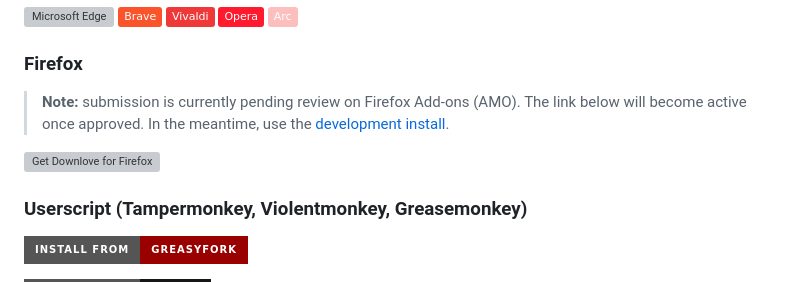
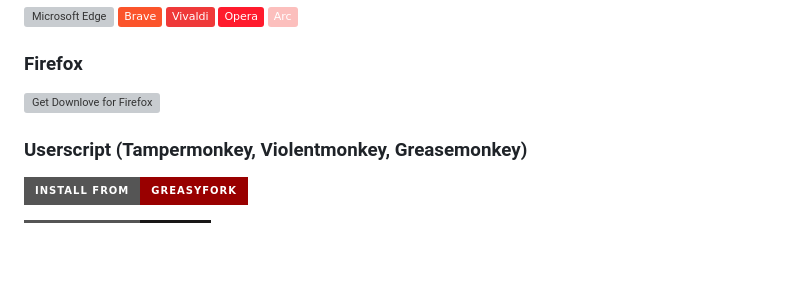
Before and after one commit to Hogwai/downlove, a Markdown page: README.md, the part around the change. GitHub-like rendering; badges without logos; blank space fills up the shorter version; grey boxes are pictures that could not be loaded.

Commit message:
Update README.md (#10)

```diff
--- a/README.md
+++ b/README.md
@@ -26,9 +26,7 @@ Available on the Chrome Web Store for Chrome and all Chromium-based browsers:
 
 ### Firefox
 
-> **Note:** submission is currently pending review on Firefox Add-ons (AMO). The link below will become active once approved. In the meantime, use the [development install](#development-install-unpacked).
-
-<a href="TODO-AMO-URL" target="_blank"><img src="https://user-images.githubusercontent.com/585534/107280546-7b9b2a00-6a26-11eb-8f9f-f95932f4bfec.png" alt="Get Downlove for Firefox" height="60"></a>
+<a href="https://addons.mozilla.org/fr/firefox/addon/downlove/" target="_blank"><img src="https://user-images.githubusercontent.com/585534/107280546-7b9b2a00-6a26-11eb-8f9f-f95932f4bfec.png" alt="Get Downlove for Firefox" height="60"></a>
 
 ### Userscript (Tampermonkey, Violentmonkey, Greasemonkey)
 
```
